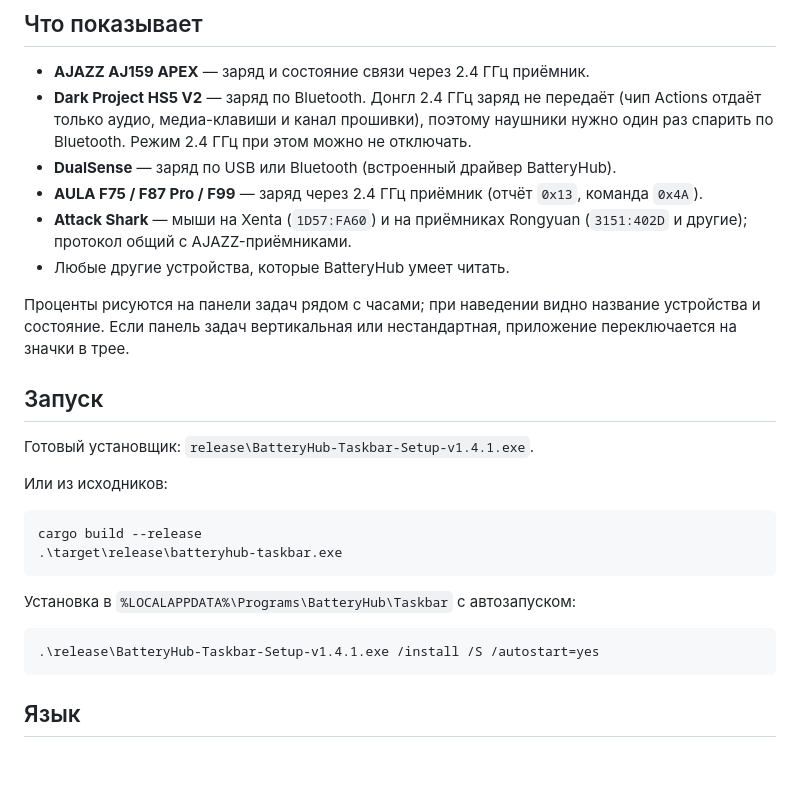
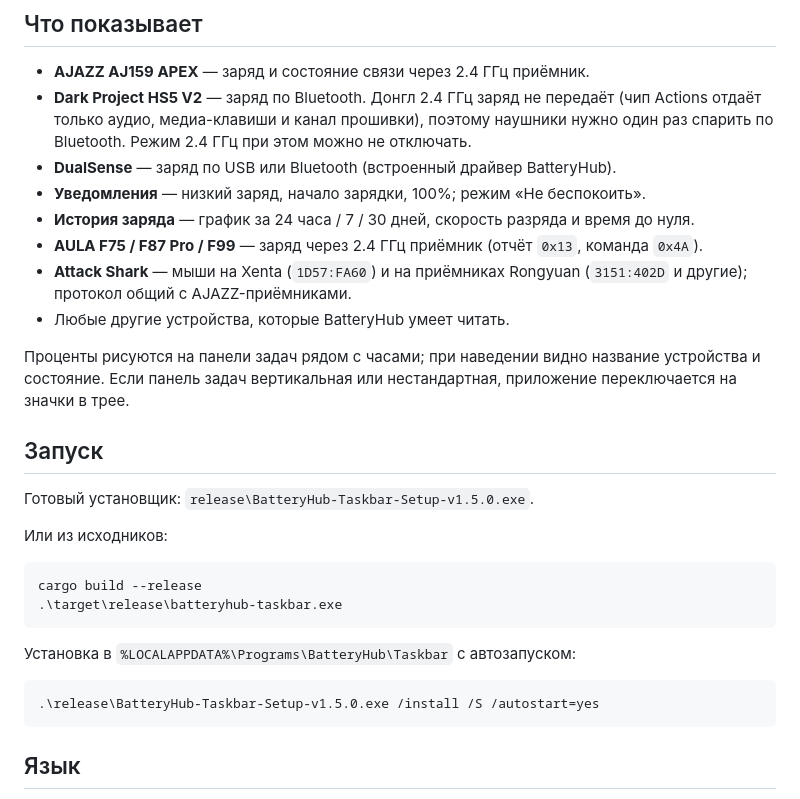
Before and after one commit to champion3k/batteryhub-rust, a Markdown page: README-RU.md, the part around the change. Drawn GitHub-style; blank space fills up the shorter version.

````diff
--- a/README-RU.md
+++ b/README-RU.md
@@ -7,6 +7,8 @@
 - **AJAZZ AJ159 APEX** — заряд и состояние связи через 2.4 ГГц приёмник.
 - **Dark Project HS5 V2** — заряд по Bluetooth. Донгл 2.4 ГГц заряд не передаёт (чип Actions отдаёт только аудио, медиа-клавиши и канал прошивки), поэтому наушники нужно один раз спарить по Bluetooth. Режим 2.4 ГГц при этом можно не отключать.
 - **DualSense** — заряд по USB или Bluetooth (встроенный драйвер BatteryHub).
+- **Уведомления** — низкий заряд, начало зарядки, 100%; режим «Не беспокоить».
+- **История заряда** — график за 24 часа / 7 / 30 дней, скорость разряда и время до нуля.
 - **AULA F75 / F87 Pro / F99** — заряд через 2.4 ГГц приёмник (отчёт `0x13`, команда `0x4A`).
 - **Attack Shark** — мыши на Xenta (`1D57:FA60`) и на приёмниках Rongyuan (`3151:402D` и другие); протокол общий с AJAZZ-приёмниками.
 - Любые другие устройства, которые BatteryHub умеет читать.
@@ -15,7 +17,7 @@
 
 ## Запуск
 
-Готовый установщик: `release\BatteryHub-Taskbar-Setup-v1.4.1.exe`.
+Готовый установщик: `release\BatteryHub-Taskbar-Setup-v1.5.0.exe`.
 
 Или из исходников:
 
@@ -27,7 +29,7 @@ cargo build --release
 Установка в `%LOCALAPPDATA%\Programs\BatteryHub\Taskbar` с автозапуском:
 
 ```powershell
-.\release\BatteryHub-Taskbar-Setup-v1.4.1.exe /install /S /autostart=yes
+.\release\BatteryHub-Taskbar-Setup-v1.5.0.exe /install /S /autostart=yes
 ```
 
 ## Язык
````
Also changed, not shown: README.md (+18 -3 lines), docs/RELEASE-v1.5.0.md (added, +30 -0 lines), docs/history-ru.png (added), 8 other files.
